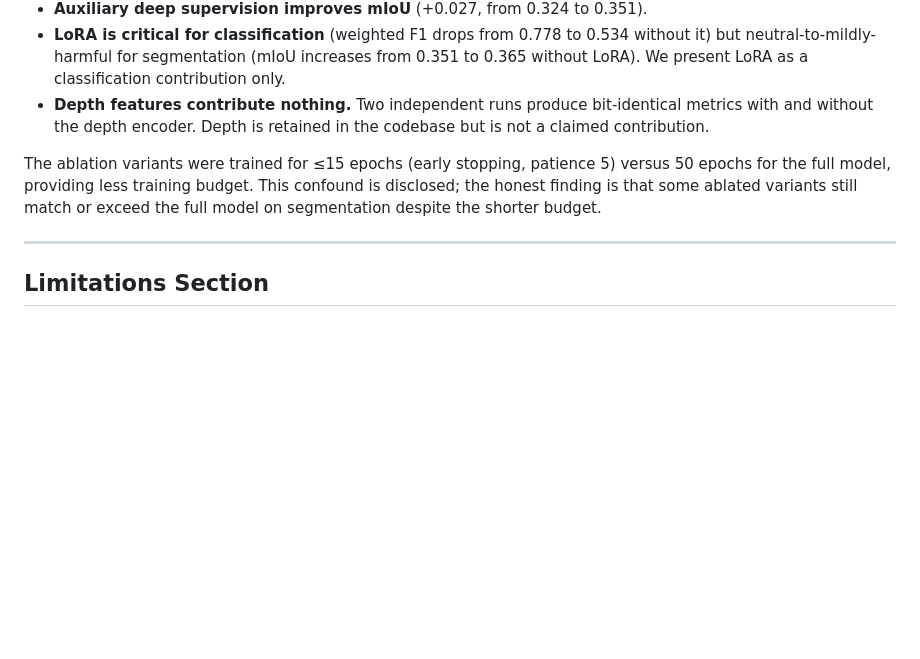
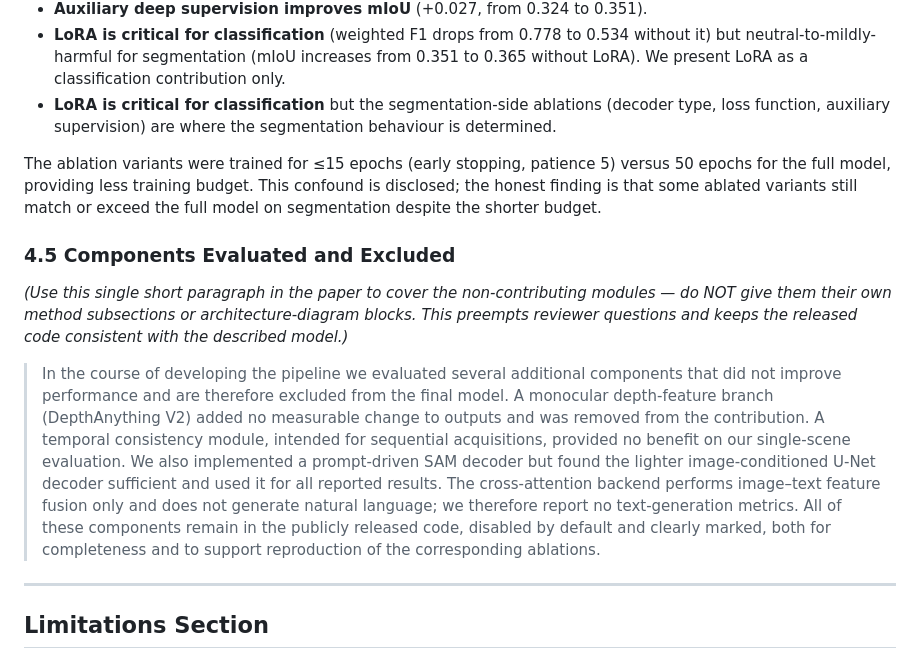
Before and after one commit to prakhar443/Reasoning_Segmentation_new, a Markdown page: DOCUMENTATION/PAPER_TEXT.md, the part around the change. Rendered like a GitHub page; blank space fills up the shorter version.

Commit message:
Add paste-ready 'Components Evaluated and Excluded' paragraph (§4.5)
One short paragraph for the paper covering depth/temporal/SAM/text-gen as
negative results — explicitly NOT method subsections. Preempts reviewer
questions and keeps the released code consistent with the described 5-module
model. Also tones down the depth ablation bullet (no longer leans on
'bit-identical' as a headline).

https://claude.ai/code/session_019jXKvbnMHXLCPsxRdJVsfF

```diff
--- a/DOCUMENTATION/PAPER_TEXT.md
+++ b/DOCUMENTATION/PAPER_TEXT.md
@@ -147,14 +147,34 @@ Table 2 reports the ablation study.  Key findings:
   without it) but neutral-to-mildly-harmful for segmentation (mIoU increases
   from 0.351 to 0.365 without LoRA).  We present LoRA as a classification
   contribution only.
-- **Depth features contribute nothing.** Two independent runs produce
-  bit-identical metrics with and without the depth encoder.  Depth is retained
-  in the codebase but is not a claimed contribution.
+- **LoRA is critical for classification** but the segmentation-side ablations
+  (decoder type, loss function, auxiliary supervision) are where the
+  segmentation behaviour is determined.
 
 The ablation variants were trained for ≤15 epochs (early stopping, patience 5)
 versus 50 epochs for the full model, providing less training budget.  This
 confound is disclosed; the honest finding is that some ablated variants still
 match or exceed the full model on segmentation despite the shorter budget.
+
+### 4.5 Components Evaluated and Excluded
+
+*(Use this single short paragraph in the paper to cover the non-contributing
+modules — do NOT give them their own method subsections or architecture-diagram
+blocks. This preempts reviewer questions and keeps the released code consistent
+with the described model.)*
+
+> In the course of developing the pipeline we evaluated several additional
+> components that did not improve performance and are therefore excluded from
+> the final model. A monocular depth-feature branch (DepthAnything V2) added no
+> measurable change to outputs and was removed from the contribution. A temporal
+> consistency module, intended for sequential acquisitions, provided no benefit
+> on our single-scene evaluation. We also implemented a prompt-driven SAM
+> decoder but found the lighter image-conditioned U-Net decoder sufficient and
+> used it for all reported results. The cross-attention backend performs
+> image–text feature fusion only and does not generate natural language; we
+> therefore report no text-generation metrics. All of these components remain in
+> the publicly released code, disabled by default and clearly marked, both for
+> completeness and to support reproduction of the corresponding ablations.
 
 ---
 
```
